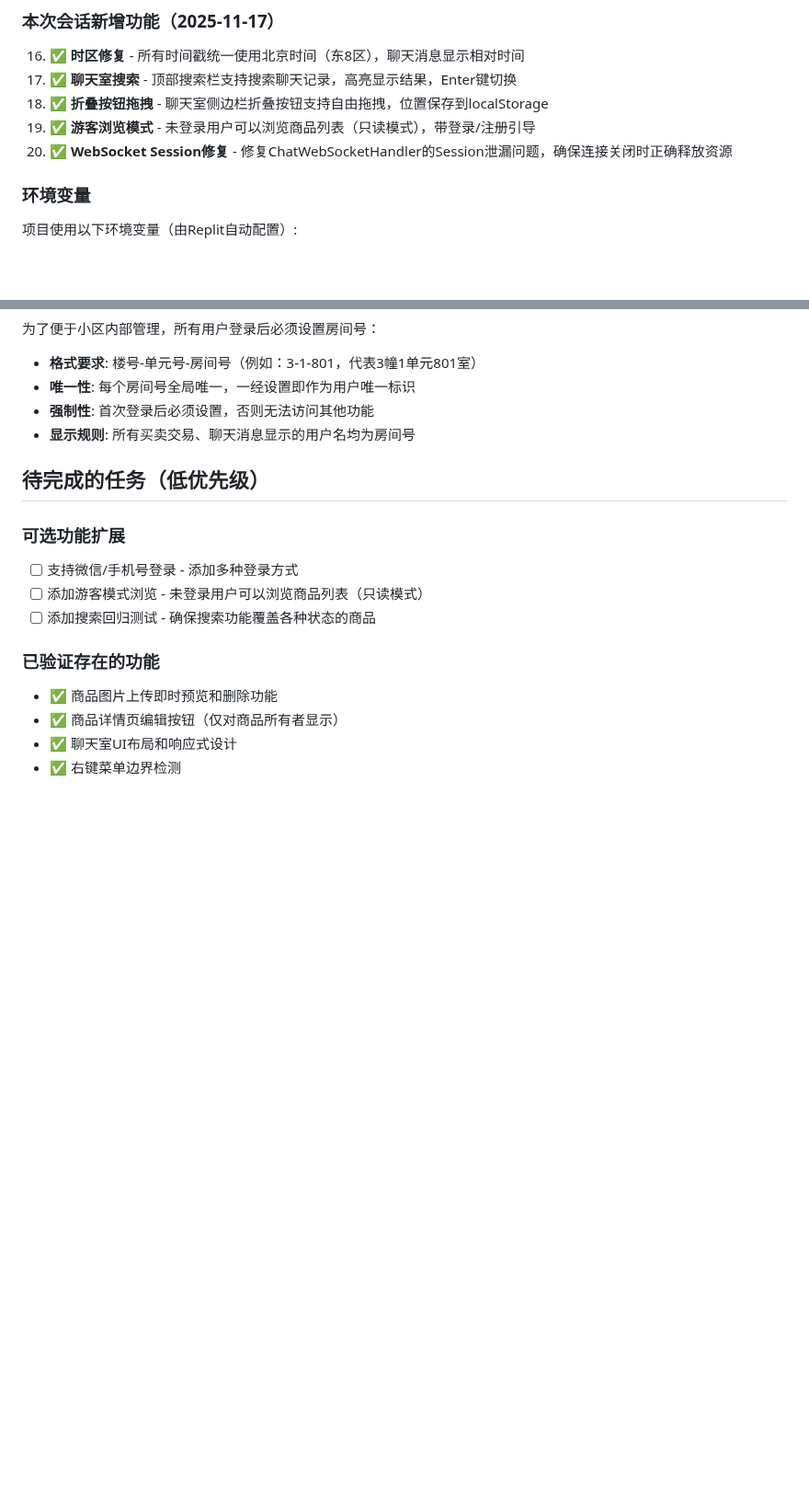
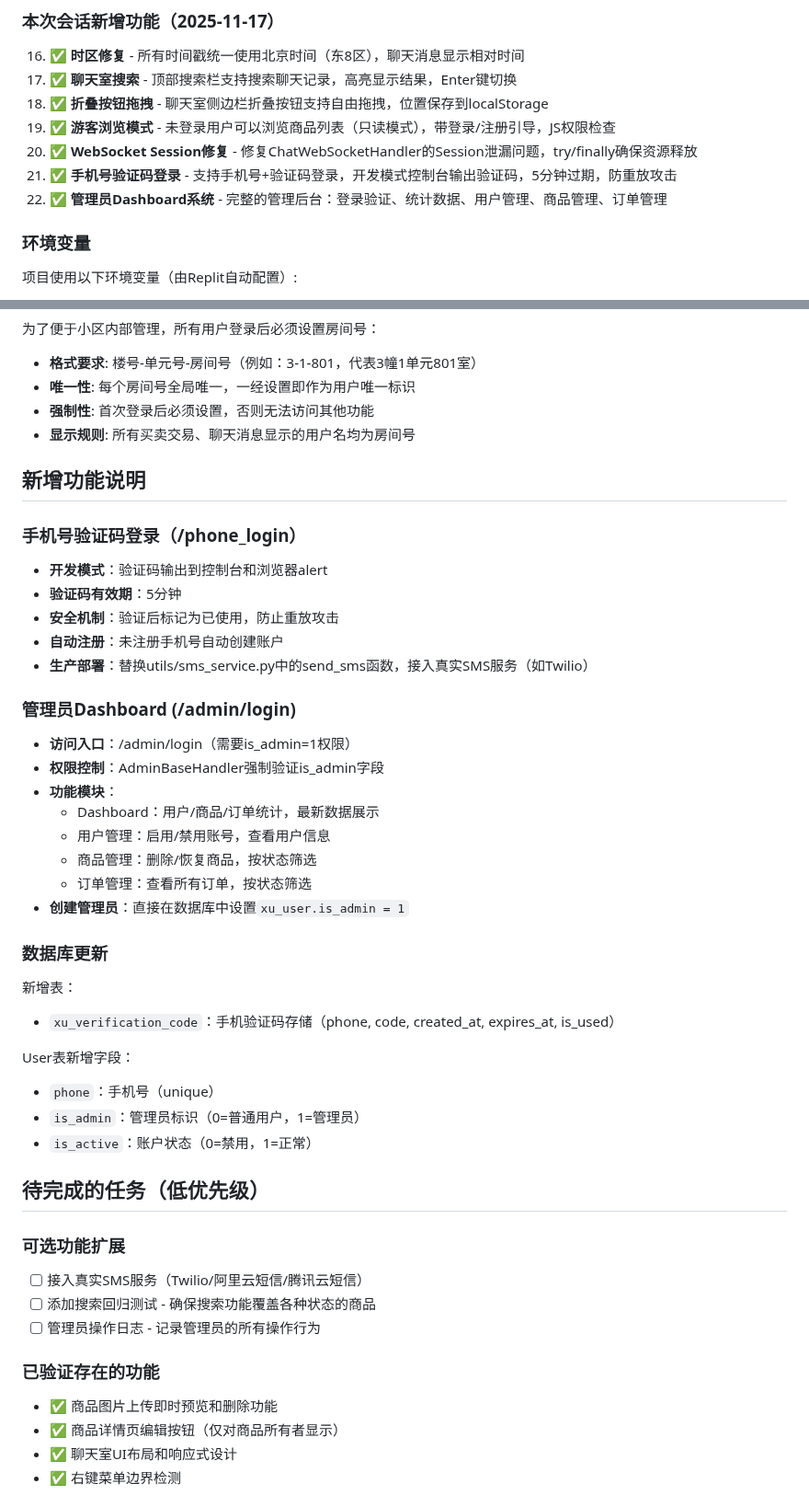
Before and after one commit to sjx1943/XianyuMarketplace, a Markdown page: replit.md, 2 parts joined by grey strips. Shown at 92% size. Rendered like a GitHub page; blank space fills up the shorter version.

Commit message:
Add phone number login and admin dashboard features
Implement phone number and verification code based login system, and a full-featured admin dashboard for user, product, and order management.

Replit-Commit-Author: Agent
Replit-Commit-Session-Id: de0742fb-ed5f-4ce7-ba03-2be40fcd8e98
Replit-Commit-Checkpoint-Type: full_checkpoint
Replit-Commit-Event-Id: 5bd9a7dd-16aa-4059-bef1-fa7ed375b90d
Replit-Commit-Screenshot-Url: https://storage.googleapis.com/screenshot-production-us-central1/a150b5ca-a58b-4dc4-89b0-68930565b5a5/de0742fb-ed5f-4ce7-ba03-2be40fcd8e98/Tpv6WOq

```diff
--- a/replit.md
+++ b/replit.md
@@ -33,8 +33,10 @@
 16. ✅ **时区修复** - 所有时间戳统一使用北京时间（东8区），聊天消息显示相对时间
 17. ✅ **聊天室搜索** - 顶部搜索栏支持搜索聊天记录，高亮显示结果，Enter键切换
 18. ✅ **折叠按钮拖拽** - 聊天室侧边栏折叠按钮支持自由拖拽，位置保存到localStorage
-19. ✅ **游客浏览模式** - 未登录用户可以浏览商品列表（只读模式），带登录/注册引导
-20. ✅ **WebSocket Session修复** - 修复ChatWebSocketHandler的Session泄漏问题，确保连接关闭时正确释放资源
+19. ✅ **游客浏览模式** - 未登录用户可以浏览商品列表（只读模式），带登录/注册引导，JS权限检查
+20. ✅ **WebSocket Session修复** - 修复ChatWebSocketHandler的Session泄漏问题，try/finally确保资源释放
+21. ✅ **手机号验证码登录** - 支持手机号+验证码登录，开发模式控制台输出验证码，5分钟过期，防重放攻击
+22. ✅ **管理员Dashboard系统** - 完整的管理后台：登录验证、统计数据、用户管理、商品管理、订单管理
 
 ### 环境变量
 项目使用以下环境变量（由Replit自动配置）:
@@ -53,12 +55,40 @@
 - **强制性**: 首次登录后必须设置，否则无法访问其他功能
 - **显示规则**: 所有买卖交易、聊天消息显示的用户名均为房间号
 
+## 新增功能说明
+
+### 手机号验证码登录（/phone_login）
+- **开发模式**：验证码输出到控制台和浏览器alert
+- **验证码有效期**：5分钟
+- **安全机制**：验证后标记为已使用，防止重放攻击
+- **自动注册**：未注册手机号自动创建账户
+- **生产部署**：替换utils/sms_service.py中的send_sms函数，接入真实SMS服务（如Twilio）
+
+### 管理员Dashboard (/admin/login)
+- **访问入口**：/admin/login（需要is_admin=1权限）
+- **权限控制**：AdminBaseHandler强制验证is_admin字段
+- **功能模块**：
+  - Dashboard：用户/商品/订单统计，最新数据展示
+  - 用户管理：启用/禁用账号，查看用户信息
+  - 商品管理：删除/恢复商品，按状态筛选
+  - 订单管理：查看所有订单，按状态筛选
+- **创建管理员**：直接在数据库中设置`xu_user.is_admin = 1`
+
+### 数据库更新
+新增表：
+- `xu_verification_code`：手机验证码存储（phone, code, created_at, expires_at, is_used）
+
+User表新增字段：
+- `phone`：手机号（unique）
+- `is_admin`：管理员标识（0=普通用户，1=管理员）
+- `is_active`：账户状态（0=禁用，1=正常）
+
 ## 待完成的任务（低优先级）
 
 ### 可选功能扩展
-- [ ] 支持微信/手机号登录 - 添加多种登录方式
-- [ ] 添加游客模式浏览 - 未登录用户可以浏览商品列表（只读模式）
+- [ ] 接入真实SMS服务（Twilio/阿里云短信/腾讯云短信）
 - [ ] 添加搜索回归测试 - 确保搜索功能覆盖各种状态的商品
+- [ ] 管理员操作日志 - 记录管理员的所有操作行为
 
 ### 已验证存在的功能
 - ✅ 商品图片上传即时预览和删除功能
```
